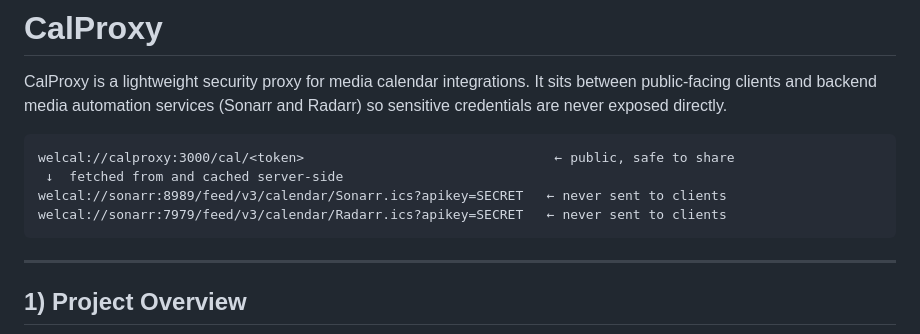
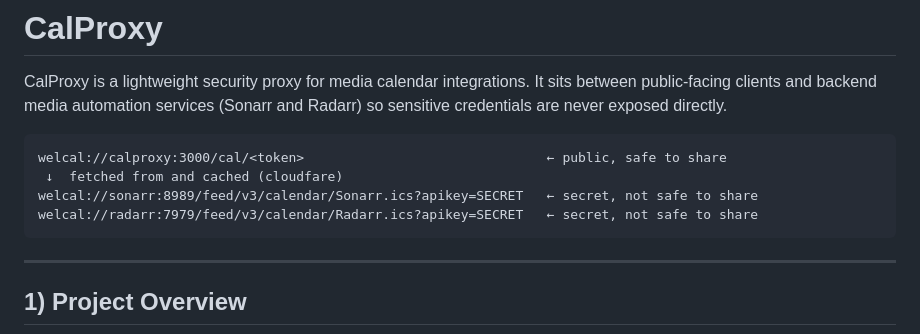
Before and after one commit to Chr0mX/CalProxy, a Markdown page: README.md, the part around the change. GitHub-like rendering.

Commit message:
Clarify URL sharing safety in README
Updated README to clarify which URLs are safe to share and which are not.

````diff
--- a/README.md
+++ b/README.md
@@ -4,10 +4,10 @@ CalProxy is a lightweight security proxy for media calendar integrations.
 It sits between public-facing clients and backend media automation services (Sonarr and Radarr) so sensitive credentials are never exposed directly.
 
 ```
-welcal://calproxy:3000/cal/<token>                                ← public, safe to share
- ↓  fetched from and cached server-side
-welcal://sonarr:8989/feed/v3/calendar/Sonarr.ics?apikey=SECRET   ← never sent to clients
-welcal://sonarr:7979/feed/v3/calendar/Radarr.ics?apikey=SECRET   ← never sent to clients
+welcal://calproxy:3000/cal/<token>                               ← public, safe to share
+ ↓  fetched from and cached (cloudfare)
+welcal://sonarr:8989/feed/v3/calendar/Sonarr.ics?apikey=SECRET   ← secret, not safe to share
+welcal://radarr:7979/feed/v3/calendar/Radarr.ics?apikey=SECRET   ← secret, not safe to share
 ```
 
 ---
````
